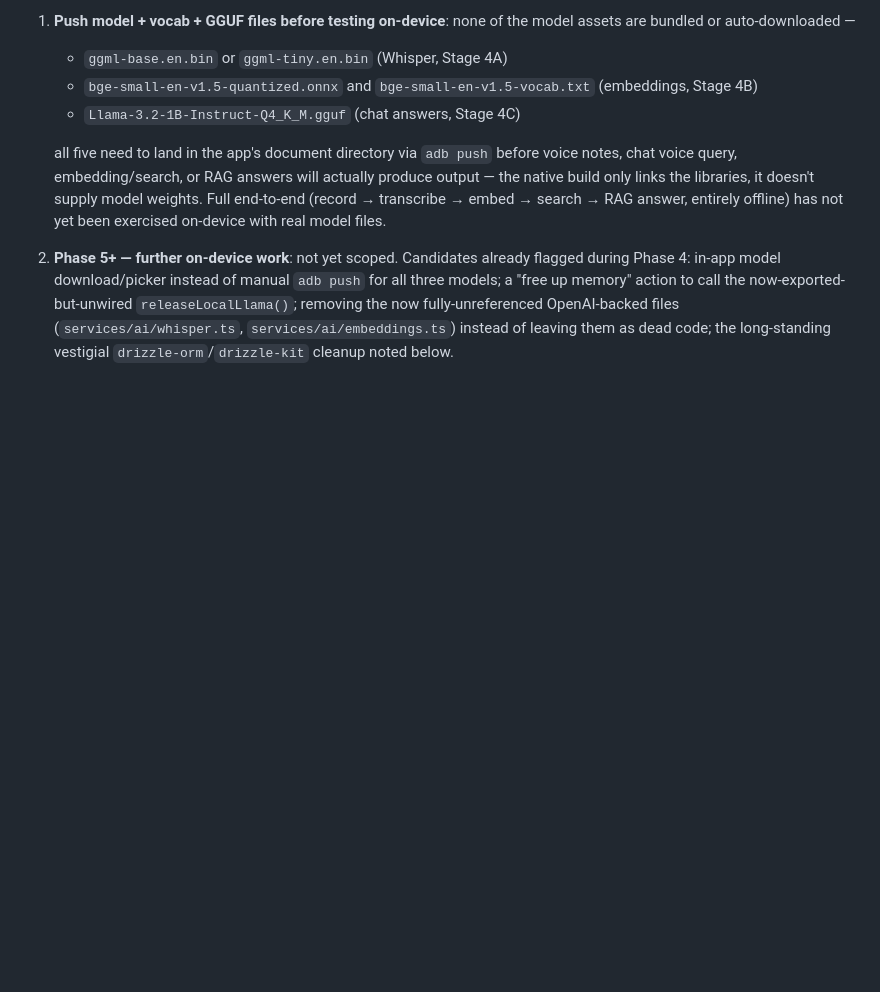
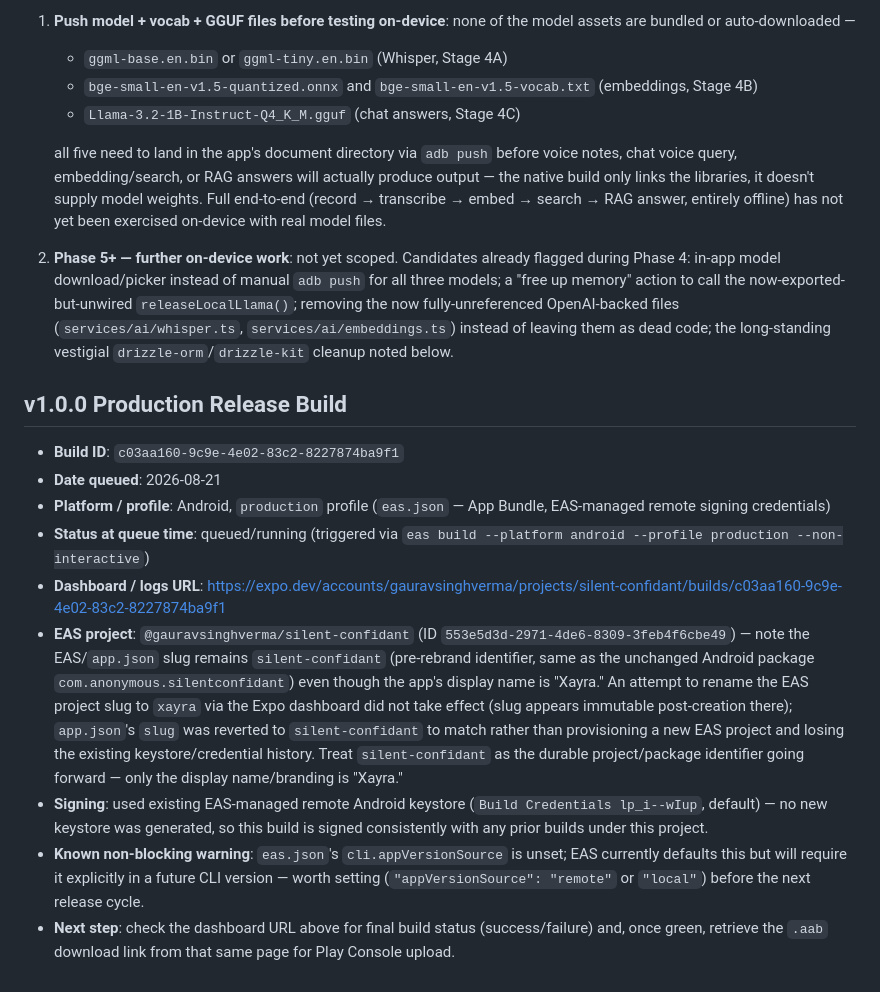
Before and after one commit to gauravvermaml/Xayra, a Markdown page: PROJECT_STATE_HANDOFF.md, the part around the change. Drawn GitHub-style; blank space fills up the shorter version.

Commit message:
docs: record v1.0.0 production EAS build URL
Co-Authored-By: Claude Sonnet 5 <noreply@anthropic.com>

```diff
--- a/PROJECT_STATE_HANDOFF.md
+++ b/PROJECT_STATE_HANDOFF.md
@@ -260,3 +260,15 @@ What's left is hands-on-device verification and Phase 5 scoping:
 
    all five need to land in the app's document directory via `adb push` before voice notes, chat voice query, embedding/search, or RAG answers will actually produce output — the native build only links the libraries, it doesn't supply model weights. Full end-to-end (record → transcribe → embed → search → RAG answer, entirely offline) has not yet been exercised on-device with real model files.
 2. **Phase 5+ — further on-device work**: not yet scoped. Candidates already flagged during Phase 4: in-app model download/picker instead of manual `adb push` for all three models; a "free up memory" action to call the now-exported-but-unwired `releaseLocalLlama()`; removing the now fully-unreferenced OpenAI-backed files (`services/ai/whisper.ts`, `services/ai/embeddings.ts`) instead of leaving them as dead code; the long-standing vestigial `drizzle-orm`/`drizzle-kit` cleanup noted below.
+
+## v1.0.0 Production Release Build
+
+- **Build ID**: `c03aa160-9c9e-4e02-83c2-8227874ba9f1`
+- **Date queued**: 2026-08-21
+- **Platform / profile**: Android, `production` profile (`eas.json` — App Bundle, EAS-managed remote signing credentials)
+- **Status at queue time**: queued/running (triggered via `eas build --platform android --profile production --non-interactive`)
+- **Dashboard / logs URL**: https://expo.dev/accounts/gauravsinghverma/projects/silent-confidant/builds/c03aa160-9c9e-4e02-83c2-8227874ba9f1
+- **EAS project**: `@gauravsinghverma/silent-confidant` (ID `553e5d3d-2971-4de6-8309-3feb4f6cbe49`) — note the EAS/`app.json` slug remains `silent-confidant` (pre-rebrand identifier, same as the unchanged Android package `com.anonymous.silentconfidant`) even though the app's display name is "Xayra." An attempt to rename the EAS project slug to `xayra` via the Expo dashboard did not take effect (slug appears immutable post-creation there); `app.json`'s `slug` was reverted to `silent-confidant` to match rather than provisioning a new EAS project and losing the existing keystore/credential history. Treat `silent-confidant` as the durable project/package identifier going forward — only the display name/branding is "Xayra."
+- **Signing**: used existing EAS-managed remote Android keystore (`Build Credentials lp_i--wIup`, default) — no new keystore was generated, so this build is signed consistently with any prior builds under this project.
+- **Known non-blocking warning**: `eas.json`'s `cli.appVersionSource` is unset; EAS currently defaults this but will require it explicitly in a future CLI version — worth setting (`"appVersionSource": "remote"` or `"local"`) before the next release cycle.
+- **Next step**: check the dashboard URL above for final build status (success/failure) and, once green, retrieve the `.aab` download link from that same page for Play Console upload.
```
